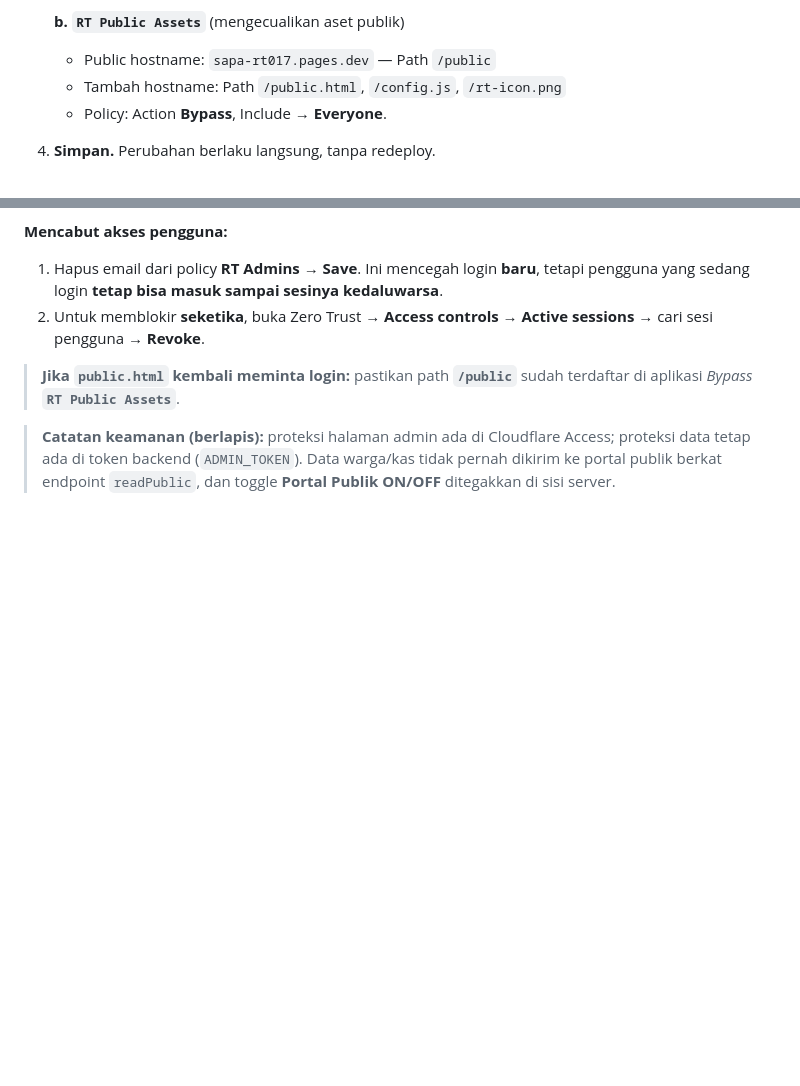
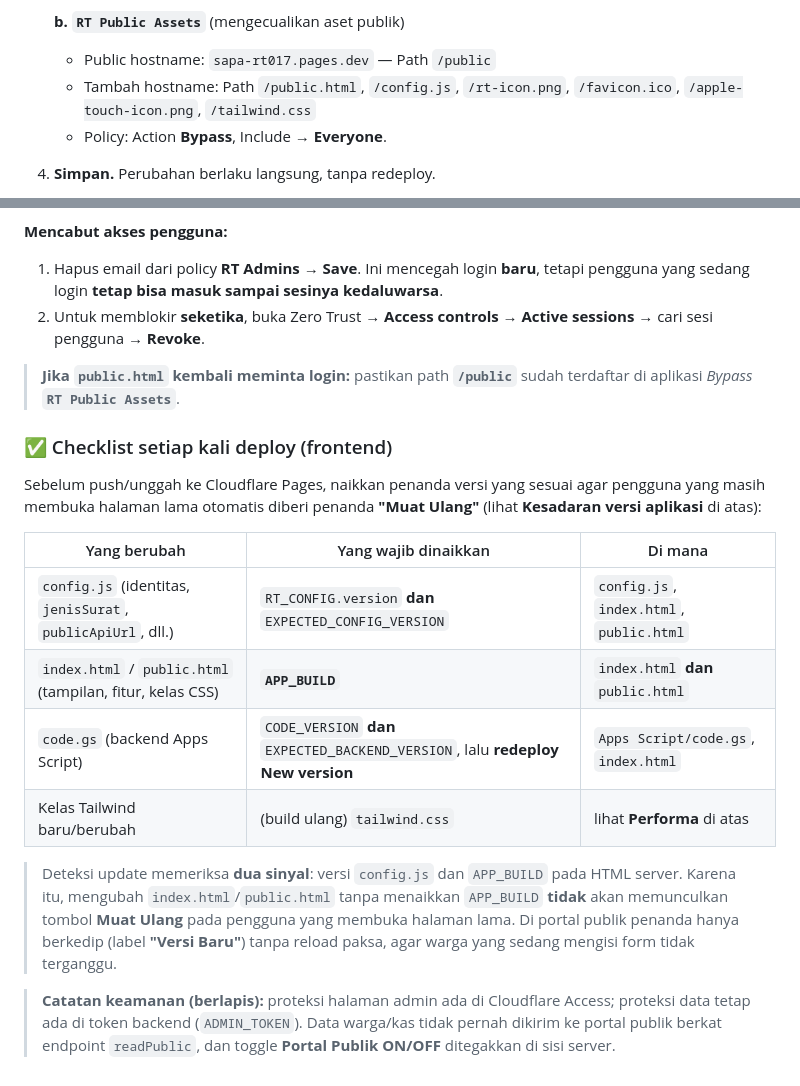
Before and after one commit to Saladimu/rtlontar, a Markdown page: readme.md, 2 parts joined by grey strips. GitHub-like rendering; blank space fills up the shorter version.

Commit message:
docs: add frontend deploy checklist and align Access bypass paths
- Add "Checklist setiap kali deploy (frontend)" table mapping changed
  files to the version marker to bump (config version, APP_BUILD,
  CODE_VERSION, Tailwind rebuild)
- Note the two-signal update detection and the public "Versi Baru" flash
- List all public assets in the Cloudflare Access bypass step
Co-authored-by: monkeycode-ai <monkeycode-ai@chaitin.com>

```diff
--- a/readme.md
+++ b/readme.md
@@ -302,7 +302,7 @@ Aplikasi dipublikasikan melalui **Cloudflare Pages** (project dari repository in
 
    **b. `RT Public Assets`** (mengecualikan aset publik)
    - Public hostname: `sapa-rt017.pages.dev` — Path `/public`
-   - Tambah hostname: Path `/public.html`, `/config.js`, `/rt-icon.png`
+   - Tambah hostname: Path `/public.html`, `/config.js`, `/rt-icon.png`, `/favicon.ico`, `/apple-touch-icon.png`, `/tailwind.css`
    - Policy: Action **Bypass**, Include → **Everyone**.
 
 4. **Simpan.** Perubahan berlaku langsung, tanpa redeploy.
@@ -336,4 +336,17 @@ Login **bukan sekali pakai**. Setelah PIN dimasukkan, Cloudflare Access menerbit
 
 > **Jika `public.html` kembali meminta login:** pastikan path **`/public`** sudah terdaftar di aplikasi *Bypass* **`RT Public Assets`**.
 
+### ✅ Checklist setiap kali deploy (frontend)
+
+Sebelum push/unggah ke Cloudflare Pages, naikkan penanda versi yang sesuai agar pengguna yang masih membuka halaman lama otomatis diberi penanda **"Muat Ulang"** (lihat **Kesadaran versi aplikasi** di atas):
+
+| Yang berubah | Yang wajib dinaikkan | Di mana |
+|--------------|----------------------|---------|
+| `config.js` (identitas, `jenisSurat`, `publicApiUrl`, dll.) | `RT_CONFIG.version` **dan** `EXPECTED_CONFIG_VERSION` | `config.js`, `index.html`, `public.html` |
+| `index.html` / `public.html` (tampilan, fitur, kelas CSS) | **`APP_BUILD`** | `index.html` **dan** `public.html` |
+| `code.gs` (backend Apps Script) | `CODE_VERSION` **dan** `EXPECTED_BACKEND_VERSION`, lalu **redeploy New version** | `Apps Script/code.gs`, `index.html` |
+| Kelas Tailwind baru/berubah | (build ulang) `tailwind.css` | lihat **Performa** di atas |
+
+> Deteksi update memeriksa **dua sinyal**: versi `config.js` dan `APP_BUILD` pada HTML server. Karena itu, mengubah `index.html`/`public.html` tanpa menaikkan `APP_BUILD` **tidak** akan memunculkan tombol **Muat Ulang** pada pengguna yang membuka halaman lama. Di portal publik penanda hanya berkedip (label **"Versi Baru"**) tanpa reload paksa, agar warga yang sedang mengisi form tidak terganggu.
+
 > **Catatan keamanan (berlapis):** proteksi halaman admin ada di Cloudflare Access; proteksi data tetap ada di token backend (`ADMIN_TOKEN`). Data warga/kas tidak pernah dikirim ke portal publik berkat endpoint `readPublic`, dan toggle **Portal Publik ON/OFF** ditegakkan di sisi server.
```
